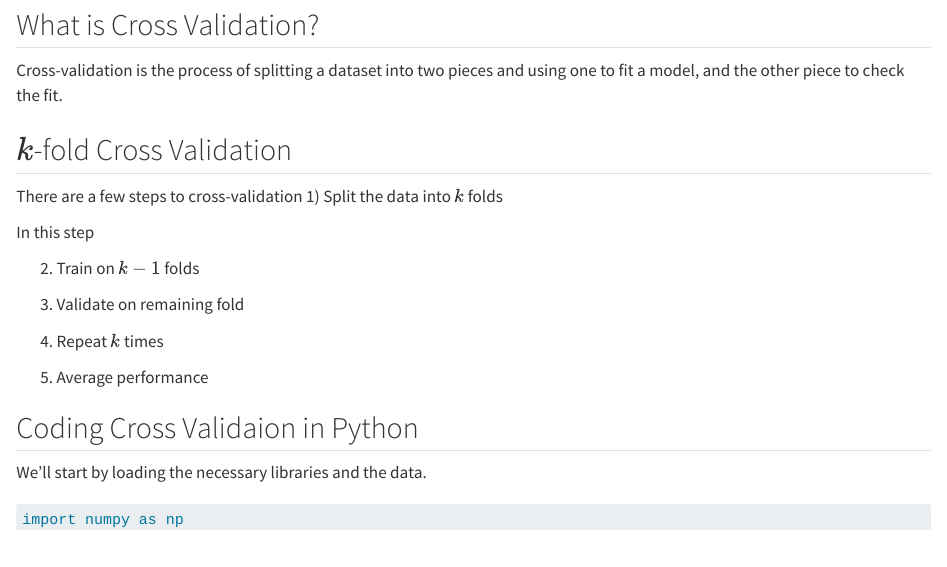
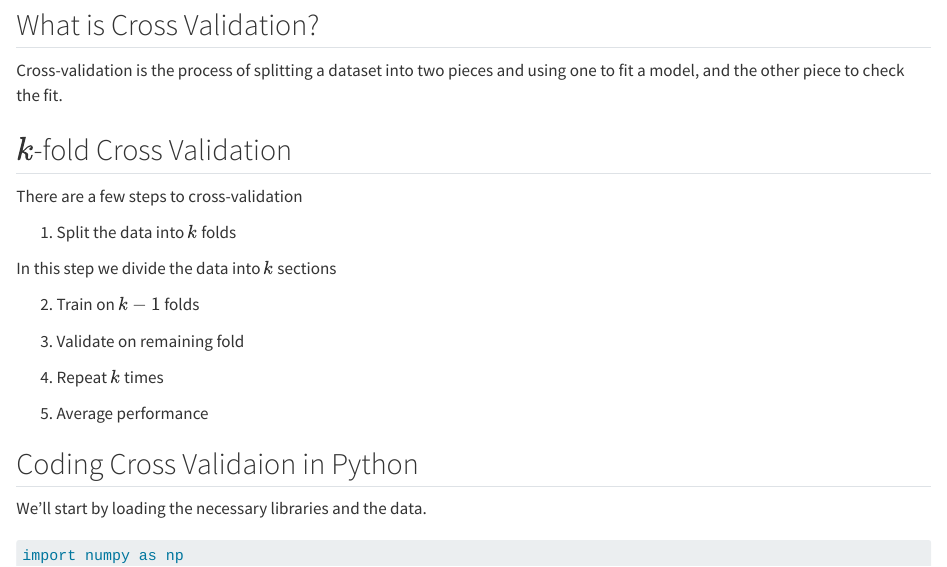
Before and after one commit to flutely/Data_Science_Portfolio, a Quarto document (cross_validation.qmd): the page in a window 1100 px wide, from 290 px down. Rendered offline with R 4.5, knitr and Pandoc in place of Quarto, with nearby package versions; some code elsewhere in the file could not run offline.

Commit message:
Another Latex fix

```diff
--- a/cross_validation.qmd
+++ b/cross_validation.qmd
@@ -16,18 +16,19 @@ We'll use [Adult Income](https://www.kaggle.com/datasets/wenruliu/adult-income-d
 
 Cross-validation is the process of splitting a dataset into two pieces and using one to fit a model, and the other piece to check the fit.
 
-## \(k\)-fold Cross Validation
+## $k$-fold Cross Validation
 
 There are a few steps to cross-validation
-1) Split the data into \(k\) folds
 
-In this step
+1) Split the data into $k$ folds
 
-2) Train on \(k-1\) folds
+In this step we divide the data into $k$ sections
+
+2) Train on $k-1$ folds
 
 3) Validate on remaining fold
 
-4) Repeat \(k\) times
+4) Repeat $k$ times
 
 5) Average performance
 
```
Also changed, not shown: docs/search.json, cross_validation.qmd (4 more changed lines), 1 other file.
